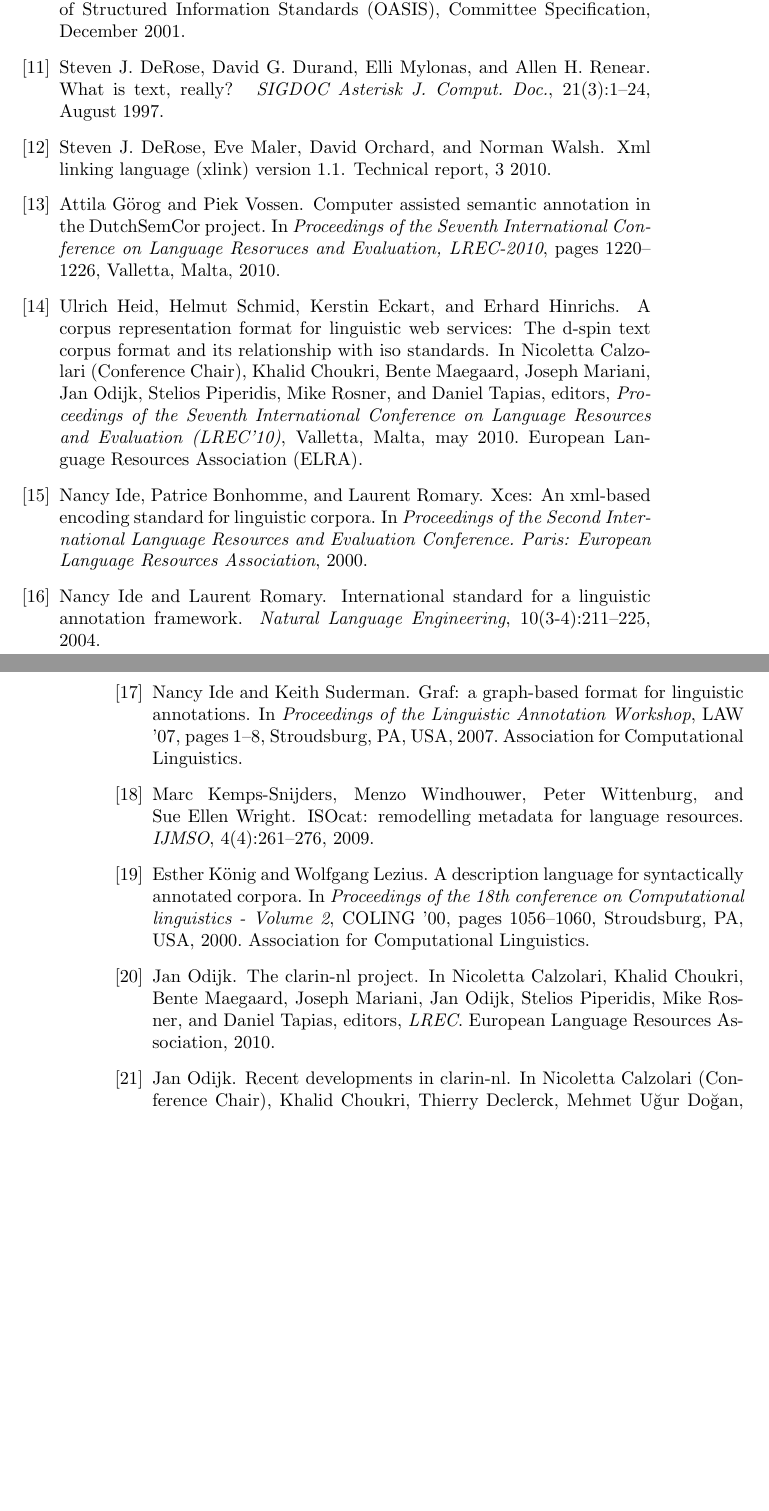
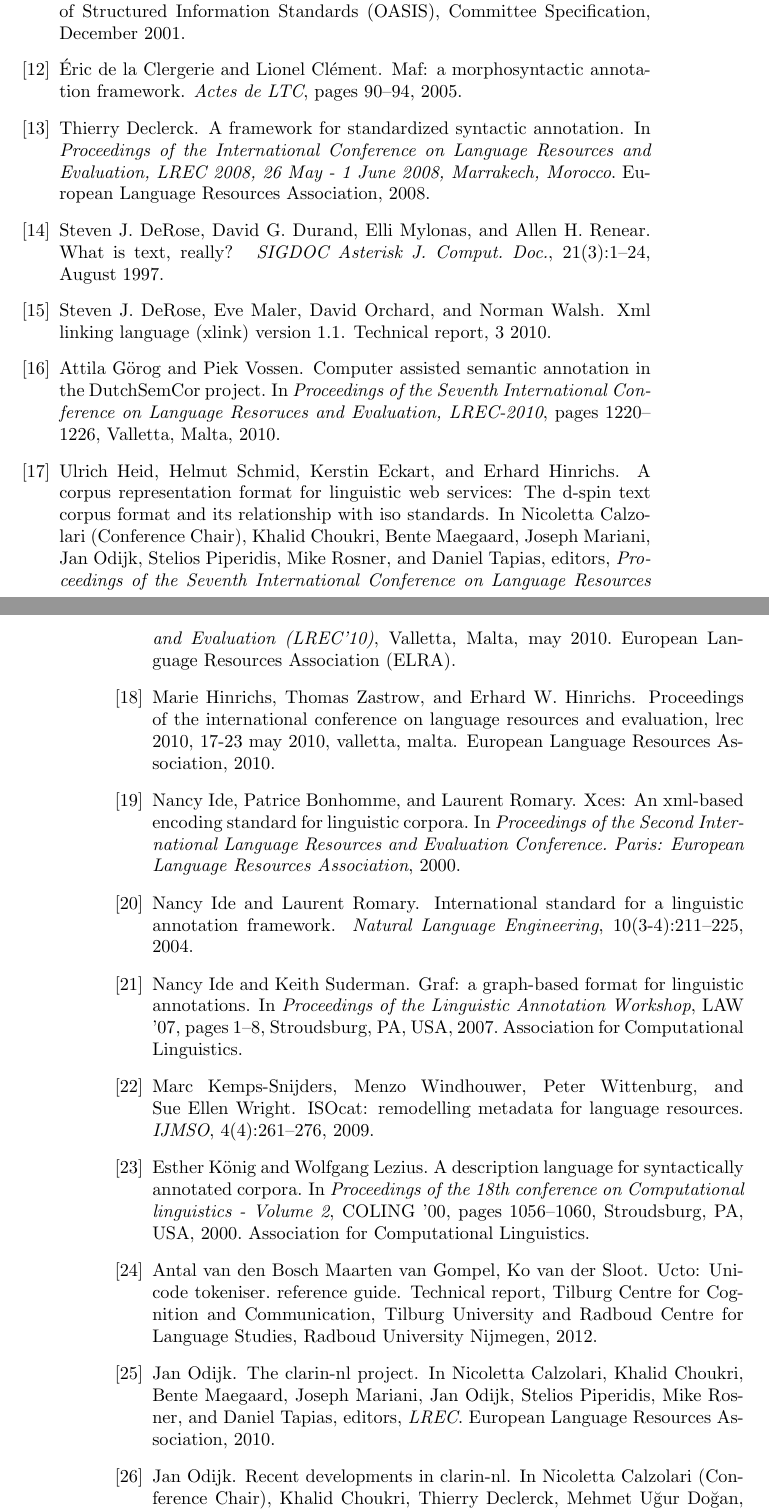
Before and after one commit to proycon/folia, a LaTeX paper (docs/folia_paper.tex, which reads docs/folia.bib): two parts of pages 19 and 20 of 20 before the commit and two parts of pages 19 and 20 of 21 after it, joined at a grey line, cut so that both start at the same text, the shorter picture padded with empty space. Compiled offline with pdfLaTeX; a LaTeX package or settings file that is missing is left out; a missing bibliography style is replaced by a similar one.

Commit message:
added missing citations

```diff
--- a/docs/folia.bib
+++ b/docs/folia.bib
@@ -393,8 +393,19 @@ Evaluation, LREC-2010},
     author= {Maarten van Gompel},
     title = {FoLiA: Format for Linguistic Annotation. Documentation},
     institution = {Tilburg Centre for Cognition and Communication, Tilburg University and Radboud Centre for Language Studies, Radboud University Nijmegen},
-    booktitle = {ILK Technical Report 12-03. Available from http://ilk.uvt.nl/downloads/pub/papers/ilk.1203.pdf},
-    year = 2012,
+    booktitle = {ILK Technical Report 12-03},
+    url = {http://ilk.uvt.nl/downloads/pub/papers/ilk.1203.pdf},
+    year = 2012
+}
+
+
+@techreport{UCTO,
+    author= {Maarten van Gompel, Ko van der Sloot, Antal van den Bosch},
+    title = {Ucto: Unicode Tokeniser. Reference Guide},
+    institution = {Tilburg Centre for Cognition and Communication, Tilburg University and Radboud Centre for Language Studies, Radboud University Nijmegen},
+    booktitle = {ILK Technical Report 12-05},
+    url = {http://ilk.uvt.nl/downloads/pub/papers/ilk.1205.pdf},
+    year = 2012
 }
 
 @InProceedings{prze09,
@@ -467,0 +487,3 @@ Evaluation, LREC-2010},
+    language = {Anglais},
+    affiliation = {Institut f{\"u}r Deutsche Sprache und Linguistik - IDSL , INRIA Saclay - Ile de France - INRIA Saclay - Ile de France , Universit{\"a}t Potsdam},
+    pages = {38},
@@ -467,0 +505,6 @@ Evaluation, LREC-2010},
+  title     = {Proceedings of the International Conference on Language
+               Resources and Evaluation, LREC 2010, 17-23 May 2010, Valletta,
+               Malta},
+  booktitle = {LREC},
+  publisher = {European Language Resources Association},
+  year      = {2010},
@@ -467,0 +516,26 @@ Evaluation, LREC-2010},
+@proceedings{lrec2008,
+  title     = {Proceedings of the International Conference on Language
+               Resources and Evaluation, LREC 2008, 26 May - 1 June 2008,
+               Marrakech, Morocco},
+  booktitle = {LREC},
+  publisher = {European Language Resources Association},
+  year      = {2008},
+  ee        = {http://www.lrec-conf.org/proceedings/lrec2008/},
+  bibsource = {DBLP, http://dblp.uni-trier.de}
+}
+
+@article{MAF,
+  title={MAF: a morphosyntactic annotation framework},
+  author={de la Clergerie, {\'E}ric and Cl{\'e}ment, Lionel},
+  journal={Actes de LTC},
+  pages={90--94},
+  year={2005}
+}
+
+@inproceedings{SYNAF,
+  added-at = {2010-07-21T16:07:37.000+0200},
+  author = {Declerck, Thierry},
+  biburl = {http://www.bibsonomy.org/bibtex/2aa98148d77f1241c78c45a88ecdc3b56/dblp},
+  booktitle     = {Proceedings of the International Conference on Language
+               Resources and Evaluation, LREC 2008, 26 May - 1 June 2008,
+               Marrakech, Morocco},
@@ -467,0 +547,14 @@ Evaluation, LREC-2010},
+  publisher = {European Language Resources Association},
+  timestamp = {2010-07-21T16:07:37.000+0200},
+  title = {A Framework for Standardized Syntactic Annotation.},
+  url = {http://dblp.uni-trier.de/db/conf/lrec/lrec2008.html\#Declerck08},
+  year = 2008
+}
+
+@inproceedings{WEBLICHT,
+  added-at = {2010-07-21T16:07:27.000+0200},
+  author = {Hinrichs, Marie and Zastrow, Thomas and Hinrichs, Erhard W.},
+  biburl = {http://www.bibsonomy.org/bibtex/2efd2d290e470b0fc8c6f22bf1ce1017f/dblp},
+  title     = {Proceedings of the International Conference on Language
+               Resources and Evaluation, LREC 2010, 17-23 May 2010, Valletta,
+               Malta},
@@ -467,0 +575 @@ Evaluation, LREC-2010},
+  publisher = {European Language Resources Association},
@@ -467,0 +579,2 @@ Evaluation, LREC-2010},
+  year = 2010
+}
```
Also changed, not shown: docs/folia_paper.tex (+2 -3 lines), docs/folia.bib (50 more changed lines).
